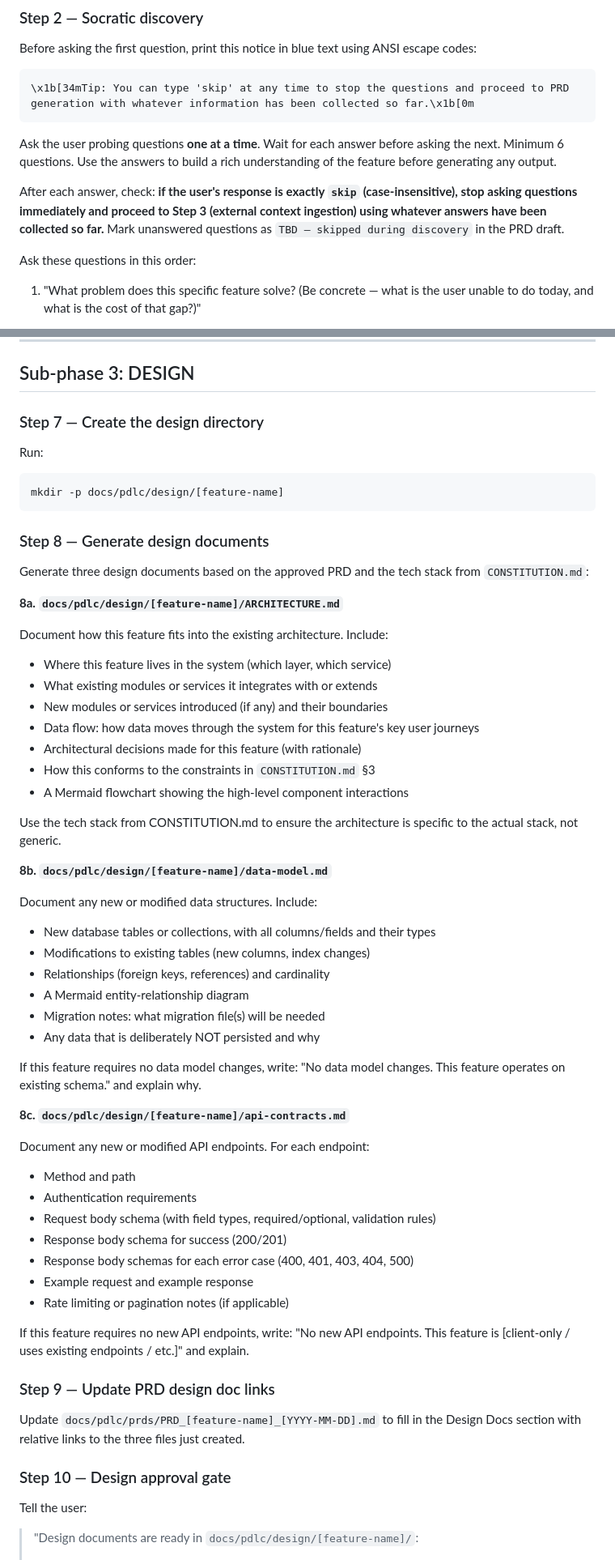
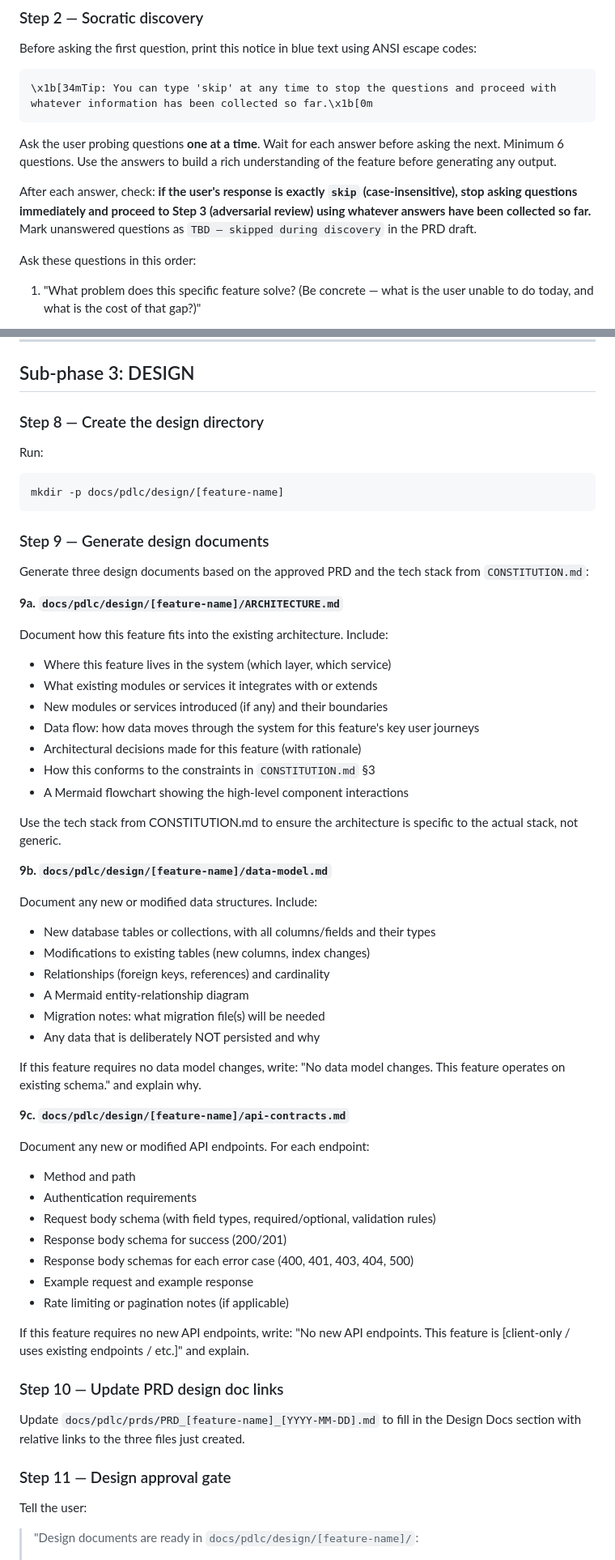
Before and after one commit to pdlc-os/pdlc, a Markdown page: skills/brainstorming/SKILL.md, 2 parts joined by grey strips. Shown at 81% size. Drawn GitHub-style.

````diff
--- a/skills/brainstorming/SKILL.md
+++ b/skills/brainstorming/SKILL.md
@@ -98,12 +98,12 @@ When using the browser, follow the loop in `skills/brainstorming/visual-companio
 Before asking the first question, print this notice in blue text using ANSI escape codes:
 
 ```
-\x1b[34mTip: You can type 'skip' at any time to stop the questions and proceed to PRD generation with whatever information has been collected so far.\x1b[0m
+\x1b[34mTip: You can type 'skip' at any time to stop the questions and proceed with whatever information has been collected so far.\x1b[0m
 ```
 
 Ask the user probing questions **one at a time**. Wait for each answer before asking the next. Minimum 6 questions. Use the answers to build a rich understanding of the feature before generating any output.
 
-After each answer, check: **if the user's response is exactly `skip` (case-insensitive), stop asking questions immediately and proceed to Step 3 (external context ingestion) using whatever answers have been collected so far.** Mark unanswered questions as `TBD — skipped during discovery` in the PRD draft.
+After each answer, check: **if the user's response is exactly `skip` (case-insensitive), stop asking questions immediately and proceed to Step 3 (adversarial review) using whatever answers have been collected so far.** Mark unanswered questions as `TBD — skipped during discovery` in the PRD draft.
 
 Ask these questions in this order:
 
@@ -203,18 +249,18 @@ Update `docs/pdlc/memory/STATE.md`: Current Sub-phase → `Design`.
 
 ## Sub-phase 3: DESIGN
 
-### Step 7 — Create the design directory
+### Step 8 — Create the design directory
 
 Run:
 ```bash
 mkdir -p docs/pdlc/design/[feature-name]
 ```
 
-### Step 8 — Generate design documents
+### Step 9 — Generate design documents
 
 Generate three design documents based on the approved PRD and the tech stack from `CONSTITUTION.md`:
 
-**8a. `docs/pdlc/design/[feature-name]/ARCHITECTURE.md`**
+**9a. `docs/pdlc/design/[feature-name]/ARCHITECTURE.md`**
 
 Document how this feature fits into the existing architecture. Include:
 - Where this feature lives in the system (which layer, which service)
@@ -227,7 +273,7 @@ Document how this feature fits into the existing architecture. Include:
 
 Use the tech stack from CONSTITUTION.md to ensure the architecture is specific to the actual stack, not generic.
 
-**8b. `docs/pdlc/design/[feature-name]/data-model.md`**
+**9b. `docs/pdlc/design/[feature-name]/data-model.md`**
 
 Document any new or modified data structures. Include:
 - New database tables or collections, with all columns/fields and their types
@@ -239,7 +285,7 @@ Document any new or modified data structures. Include:
 
 If this feature requires no data model changes, write: "No data model changes. This feature operates on existing schema." and explain why.
 
-**8c. `docs/pdlc/design/[feature-name]/api-contracts.md`**
+**9c. `docs/pdlc/design/[feature-name]/api-contracts.md`**
 
 Document any new or modified API endpoints. For each endpoint:
 - Method and path
@@ -252,11 +298,11 @@ Document any new or modified API endpoints. For each endpoint:
 
 If this feature requires no new API endpoints, write: "No new API endpoints. This feature is [client-only / uses existing endpoints / etc.]" and explain.
 
-### Step 9 — Update PRD design doc links
+### Step 10 — Update PRD design doc links
 
 Update `docs/pdlc/prds/PRD_[feature-name]_[YYYY-MM-DD].md` to fill in the Design Docs section with relative links to the three files just created.
 
-### Step 10 — Design approval gate
+### Step 11 — Design approval gate
 
 Tell the user:
 
````
Also changed, not shown: other parts of skills/brainstorming/SKILL.md (+59 -13 lines).
